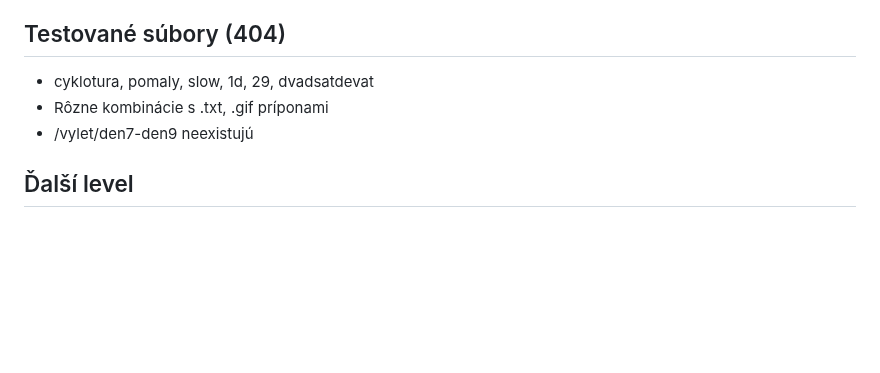
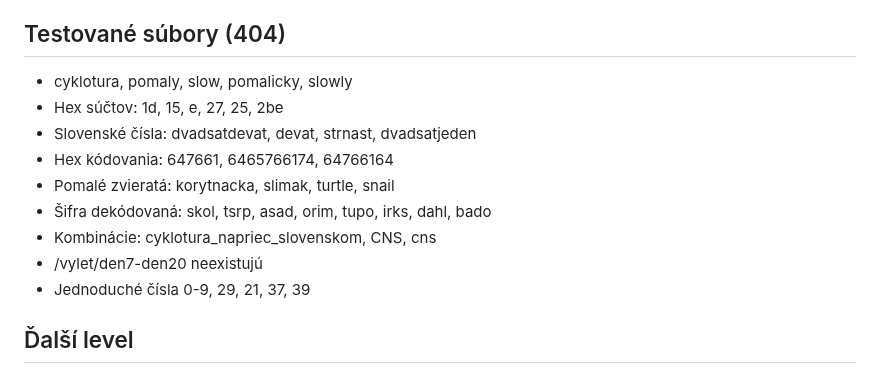
Before and after one commit to Samuell1/manik, a Markdown page: levels/18/README.md, the part around the change. Rendered like a GitHub page; blank space fills up the shorter version.

Commit message:
Level 18: Extensive search for 'slowly' file - still in progress
- Tested 100+ filename combinations without success
- Cipher analysis: SKOL TSRP ASAD ORIM TUPO IRKS DAHL BADO
- Sum calculations: last 9 digits = 29 (hex 1d)
- Slovak number words in hex tested
- No cycling-related files found in /vylet/ or /hra/

```diff
--- a/levels/18/README.md
+++ b/levels/18/README.md
@@ -103,9 +103,15 @@ HRA by MNK | Slovenska online psychodventura
 7. ⏳ Získať credentials pre ďalší level
 
 ## Testované súbory (404)
-- cyklotura, pomaly, slow, 1d, 29, dvadsatdevat
-- Rôzne kombinácie s .txt, .gif príponami
-- /vylet/den7-den9 neexistujú
+- cyklotura, pomaly, slow, pomalicky, slowly
+- Hex súčtov: 1d, 15, e, 27, 25, 2be
+- Slovenské čísla: dvadsatdevat, devat, strnast, dvadsatjeden
+- Hex kódovania: 647661, 6465766174, 64766164
+- Pomalé zvieratá: korytnacka, slimak, turtle, snail
+- Šifra dekódovaná: skol, tsrp, asad, orim, tupo, irks, dahl, bado
+- Kombinácie: cyklotura_napriec_slovenskom, CNS, cns
+- /vylet/den7-den20 neexistujú
+- Jednoduché čísla 0-9, 29, 21, 37, 39
 
 ## Ďalší level
 - **URL:** https://manik.sk/hra/??? (clickable area v obrazku)
```
